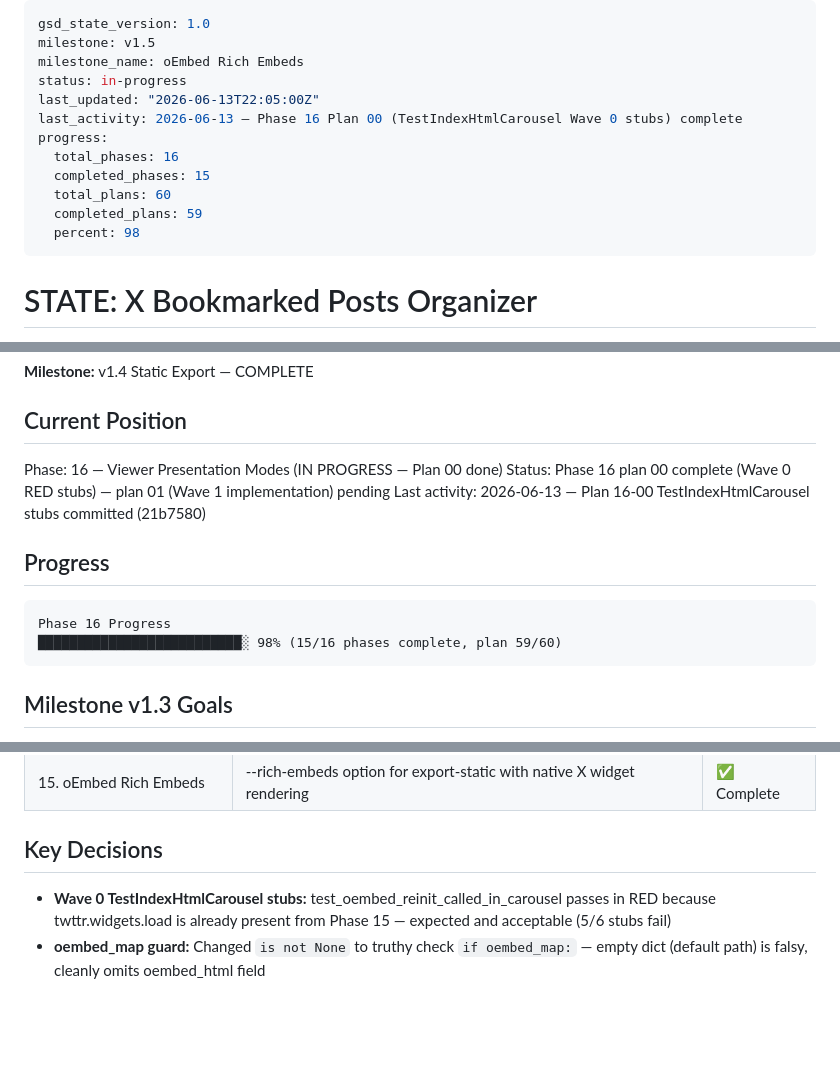
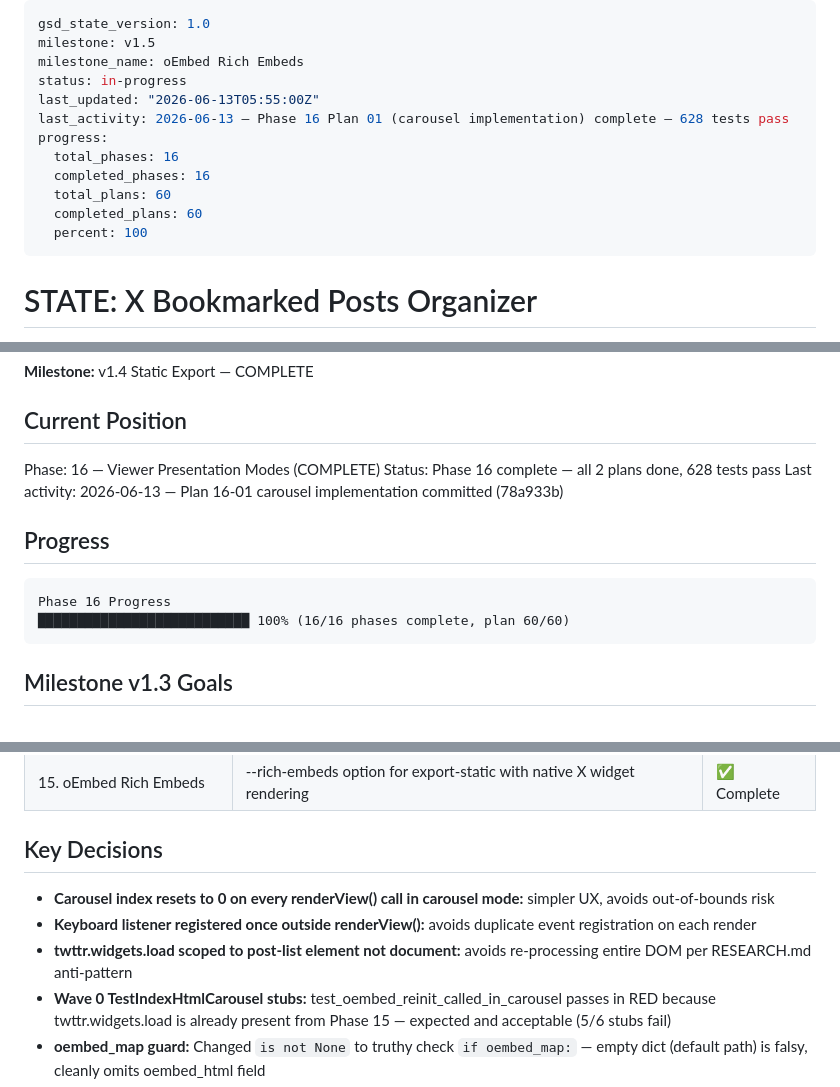
Before and after one commit to kbsimple/x-review-bookmarks, a Markdown page: .planning/STATE.md, 3 parts joined by grey strips. GitHub-like rendering; blank space fills up the shorter version.

Commit message:
docs(16-01): complete Viewer Presentation Modes plan — 628 tests pass
- 16-01-SUMMARY.md: carousel implementation summary
- STATE.md: Phase 16 complete, 60/60 plans, 100%
- ROADMAP.md: v1.6 shipped 2026-06-13

````diff
--- a/.planning/STATE.md
+++ b/.planning/STATE.md
@@ -3,14 +3,14 @@ gsd_state_version: 1.0
 milestone: v1.5
 milestone_name: oEmbed Rich Embeds
 status: in-progress
-last_updated: "2026-06-13T22:05:00Z"
-last_activity: 2026-06-13 — Phase 16 Plan 00 (TestIndexHtmlCarousel Wave 0 stubs) complete
+last_updated: "2026-06-13T05:55:00Z"
+last_activity: 2026-06-13 — Phase 16 Plan 01 (carousel implementation) complete — 628 tests pass
 progress:
   total_phases: 16
-  completed_phases: 15
+  completed_phases: 16
   total_plans: 60
-  completed_plans: 59
-  percent: 98
+  completed_plans: 60
+  percent: 100
 ---
 
 # STATE: X Bookmarked Posts Organizer
@@ -27,15 +27,15 @@ progress:
 
 ## Current Position
 
-Phase: 16 — Viewer Presentation Modes (IN PROGRESS — Plan 00 done)
-Status: Phase 16 plan 00 complete (Wave 0 RED stubs) — plan 01 (Wave 1 implementation) pending
-Last activity: 2026-06-13 — Plan 16-00 TestIndexHtmlCarousel stubs committed (21b7580)
+Phase: 16 — Viewer Presentation Modes (COMPLETE)
+Status: Phase 16 complete — all 2 plans done, 628 tests pass
+Last activity: 2026-06-13 — Plan 16-01 carousel implementation committed (78a933b)
 
 ## Progress
 
 ```
 Phase 16 Progress
-██████████████████████████░ 98% (15/16 phases complete, plan 59/60)
+███████████████████████████ 100% (16/16 phases complete, plan 60/60)
 ```
 
 ## Milestone v1.3 Goals
@@ -59,6 +59,9 @@ Phase 16 Progress
 
 ## Key Decisions
 
+- **Carousel index resets to 0 on every renderView() call in carousel mode:** simpler UX, avoids out-of-bounds risk
+- **Keyboard listener registered once outside renderView():** avoids duplicate event registration on each render
+- **twttr.widgets.load scoped to post-list element not document:** avoids re-processing entire DOM per RESEARCH.md anti-pattern
 - **Wave 0 TestIndexHtmlCarousel stubs:** test_oembed_reinit_called_in_carousel passes in RED because twttr.widgets.load is already present from Phase 15 — expected and acceptable (5/6 stubs fail)
 - **oembed_map guard:** Changed `is not None` to truthy check `if oembed_map:` — empty dict (default path) is falsy, cleanly omits oembed_html field
 - **OEmbedService patch target:** src.services.oembed.OEmbedService (definition site) not static_export — lazy import resolves at call time
````
Also changed, not shown: other parts of .planning/STATE.md (+1 -1 lines), .planning/ROADMAP.md (+3 -3 lines), 1 other file.
